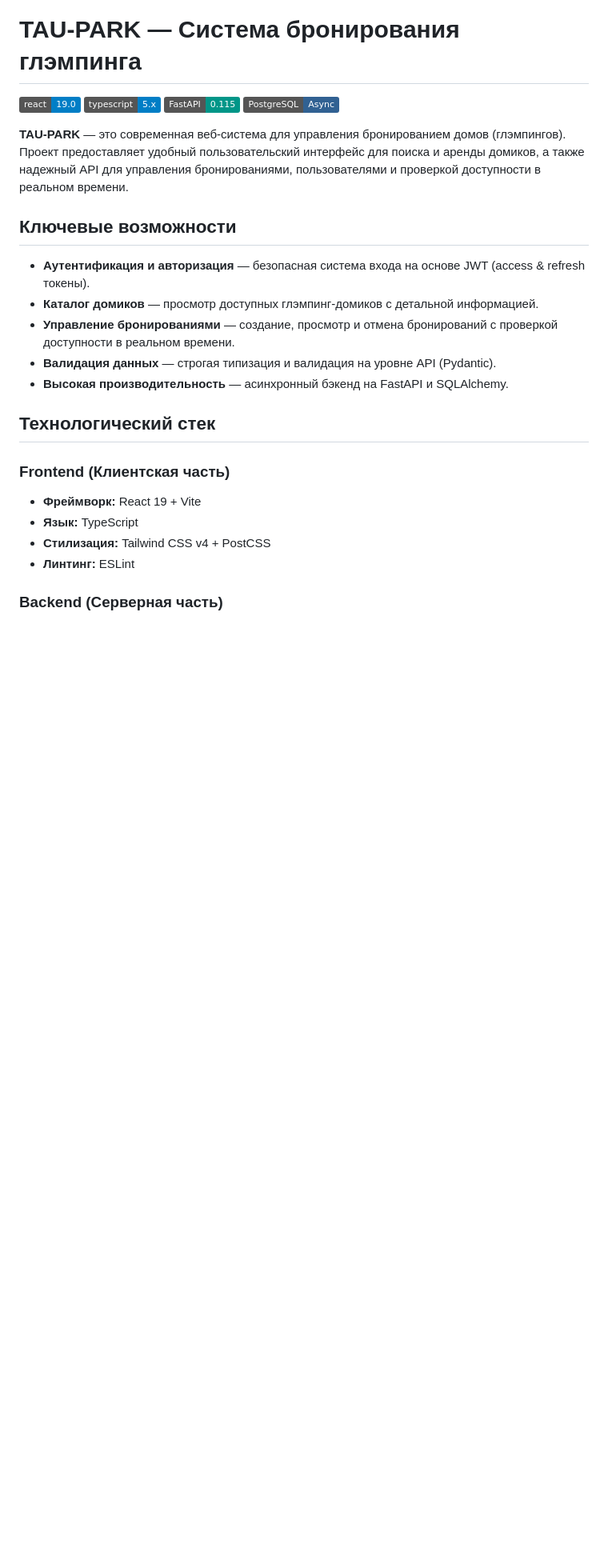
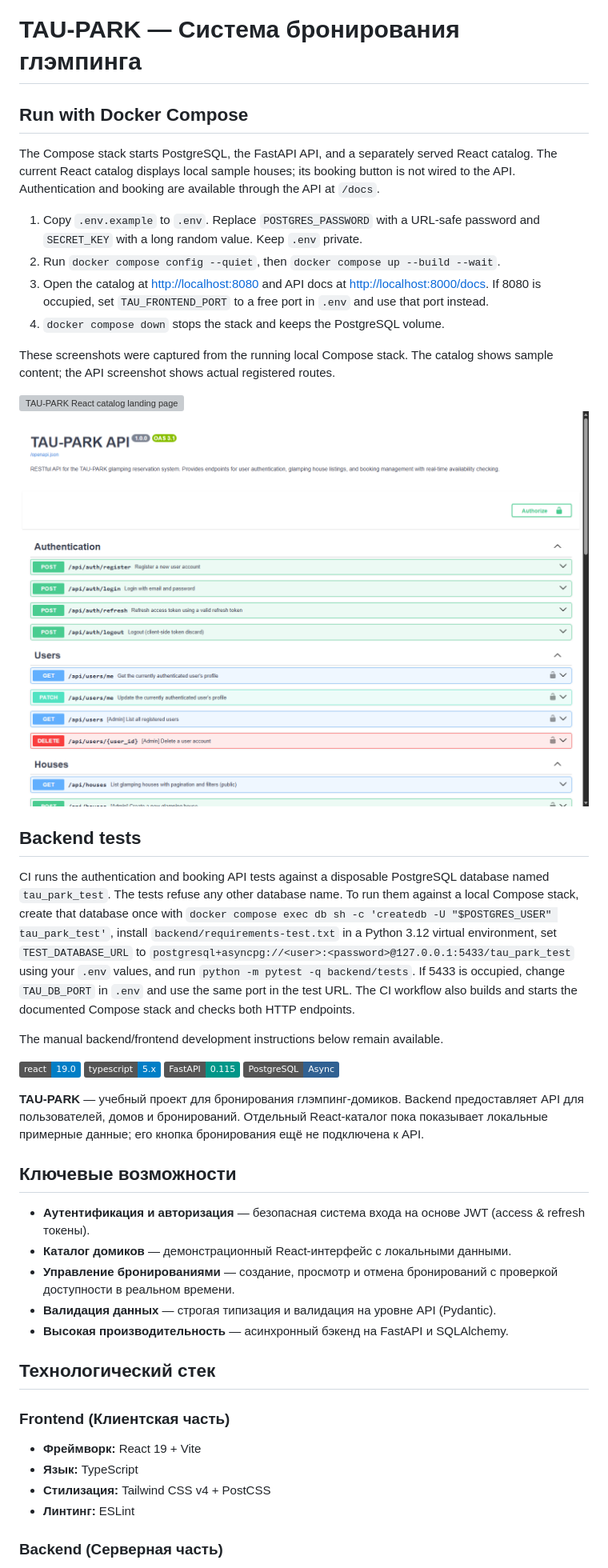
Before and after one commit to Zaywoo66/tau-park-project, a Markdown page: README.md, the part around the change. Shown at 80% size. GitHub-like rendering; pictures changed too: docs/screenshots/api-docs.png (added); badges without logos; blank space fills up the shorter version; grey boxes are pictures that could not be loaded.

Commit message:
Add TAU-PARK Compose setup and backend API checks

```diff
--- a/README.md
+++ b/README.md
@@ -1,16 +1,53 @@
 #  TAU-PARK — Система бронирования глэмпинга
+
+## Run with Docker Compose
+
+The Compose stack starts PostgreSQL, the FastAPI API, and a separately served
+React catalog. The current React catalog displays local sample houses; its
+booking button is not wired to the API. Authentication and booking are available
+through the API at `/docs`.
+
+1. Copy `.env.example` to `.env`. Replace `POSTGRES_PASSWORD` with a URL-safe
+   password and `SECRET_KEY` with a long random value. Keep `.env` private.
+2. Run `docker compose config --quiet`, then `docker compose up --build --wait`.
+3. Open the catalog at <http://localhost:8080> and API docs at
+   <http://localhost:8000/docs>. If 8080 is occupied, set
+   `TAU_FRONTEND_PORT` to a free port in `.env` and use that port instead.
+4. `docker compose down` stops the stack and keeps the PostgreSQL volume.
+
+These screenshots were captured from the running local Compose stack. The
+catalog shows sample content; the API screenshot shows actual registered routes.
+
+![TAU-PARK React catalog landing page](docs/screenshots/catalog-desktop.png)
+![TAU-PARK FastAPI documentation with authentication and house routes](docs/screenshots/api-docs.png)
+
+## Backend tests
+
+CI runs the authentication and booking API tests against a disposable PostgreSQL
+database named `tau_park_test`. The tests refuse any other database name. To run
+them against a local Compose stack, create that database once with
+`docker compose exec db sh -c 'createdb -U "$POSTGRES_USER" tau_park_test'`, install
+`backend/requirements-test.txt` in a Python 3.12 virtual environment, set
+`TEST_DATABASE_URL` to
+`postgresql+asyncpg://<user>:<password>@127.0.0.1:5433/tau_park_test`
+using your `.env` values, and run `python -m pytest -q backend/tests`. If 5433
+is occupied, change `TAU_DB_PORT` in `.env` and use the same port in the test URL.
+The CI workflow also builds and starts the documented Compose stack and checks
+both HTTP endpoints.
+
+The manual backend/frontend development instructions below remain available.
 
 ![React](https://img.shields.io/badge/react-19.0-blue?logo=react)
 ![TypeScript](https://img.shields.io/badge/typescript-5.x-blue?logo=typescript)
 ![FastAPI](https://img.shields.io/badge/FastAPI-0.115-009688?logo=fastapi)
 ![PostgreSQL](https://img.shields.io/badge/PostgreSQL-Async-316192?logo=postgresql)
 
-**TAU-PARK** — это современная веб-система для управления бронированием домов (глэмпингов). Проект предоставляет удобный пользовательский интерфейс для поиска и аренды домиков, а также надежный API для управления бронированиями, пользователями и проверкой доступности в реальном времени.
+**TAU-PARK** — учебный проект для бронирования глэмпинг-домиков. Backend предоставляет API для пользователей, домов и бронирований. Отдельный React-каталог пока показывает локальные примерные данные; его кнопка бронирования ещё не подключена к API.
 
 ##  Ключевые возможности
 
 -  **Аутентификация и авторизация** — безопасная система входа на основе JWT (access & refresh токены).
--  **Каталог домиков** — просмотр доступных глэмпинг-домиков с детальной информацией.
+-  **Каталог домиков** — демонстрационный React-интерфейс с локальными данными.
 -  **Управление бронированиями** — создание, просмотр и отмена бронирований с проверкой доступности в реальном времени.
 -  **Валидация данных** — строгая типизация и валидация на уровне API (Pydantic).
 -  **Высокая производительность** — асинхронный бэкенд на FastAPI и SQLAlchemy.
```
Also changed, not shown: 12 other files.
